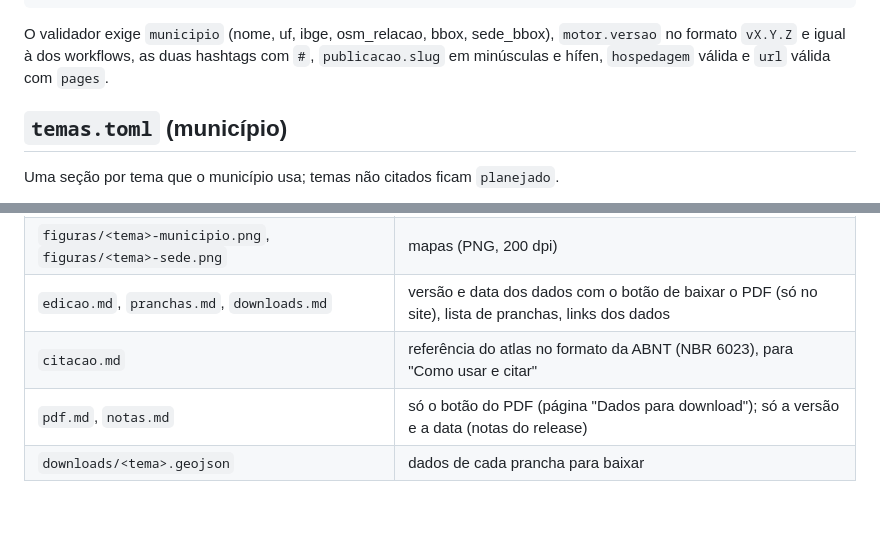
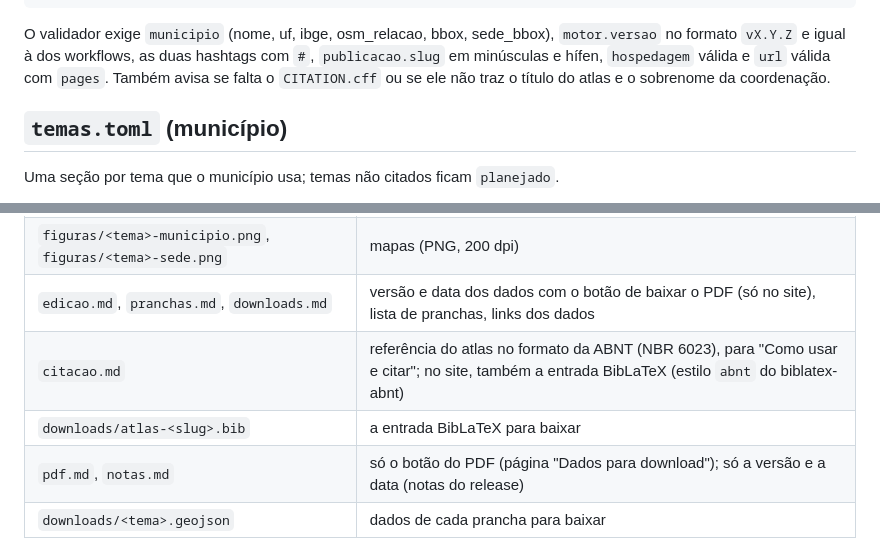
Before and after one commit to youthmappers-ufv/atlas-motor, a Markdown page: docs/referencia.md, 2 parts joined by grey strips. GitHub-like rendering; blank space fills up the shorter version.

````diff
--- a/docs/referencia.md
+++ b/docs/referencia.md
@@ -41,7 +41,7 @@ instituicao = "Universidade Federal de Viçosa — Campus Rio Paranaíba"
 registro = "RAEX PRJ-211/2026"   # opcional, no rodapé
 ```
 
-O validador exige `municipio` (nome, uf, ibge, osm_relacao, bbox, sede_bbox), `motor.versao` no formato `vX.Y.Z` e igual à dos workflows, as duas hashtags com `#`, `publicacao.slug` em minúsculas e hífen, `hospedagem` válida e `url` válida com `pages`.
+O validador exige `municipio` (nome, uf, ibge, osm_relacao, bbox, sede_bbox), `motor.versao` no formato `vX.Y.Z` e igual à dos workflows, as duas hashtags com `#`, `publicacao.slug` em minúsculas e hífen, `hospedagem` válida e `url` válida com `pages`. Também avisa se falta o `CITATION.cff` ou se ele não traz o título do atlas e o sobrenome da coordenação.
 
 ## `temas.toml` (município)
 
@@ -150,7 +150,8 @@ Em `_construcao/livro/_gerado/` (fora do Git, refeito a cada construção):
 | `<tema>/legenda.md`, `indicadores.md`, `lacunas.md`, `fonte.md` | legenda, tabela de indicadores, lacunas da base oficial (com o motivo provável), fonte e atribuição |
 | `figuras/<tema>-municipio.png`, `figuras/<tema>-sede.png` | mapas (PNG, 200 dpi) |
 | `edicao.md`, `pranchas.md`, `downloads.md` | versão e data dos dados com o botão de baixar o PDF (só no site), lista de pranchas, links dos dados |
-| `citacao.md` | referência do atlas no formato da ABNT (NBR 6023), para "Como usar e citar" |
+| `citacao.md` | referência do atlas no formato da ABNT (NBR 6023), para "Como usar e citar"; no site, também a entrada BibLaTeX (estilo `abnt` do biblatex-abnt) |
+| `downloads/atlas-<slug>.bib` | a entrada BibLaTeX para baixar |
 | `pdf.md`, `notas.md` | só o botão do PDF (página "Dados para download"); só a versão e a data (notas do release) |
 | `downloads/<tema>.geojson` | dados de cada prancha para baixar |
 
````
Also changed, not shown: CHANGELOG.md (+7 -0 lines).
